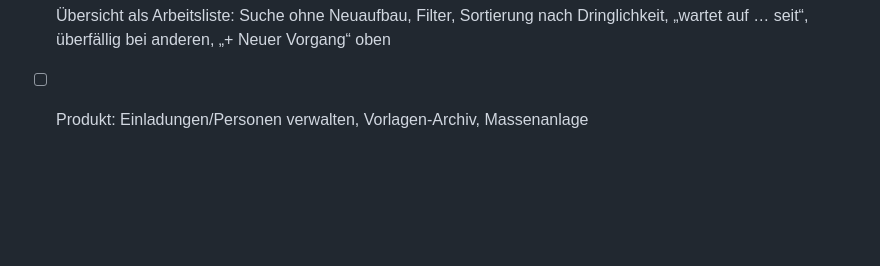
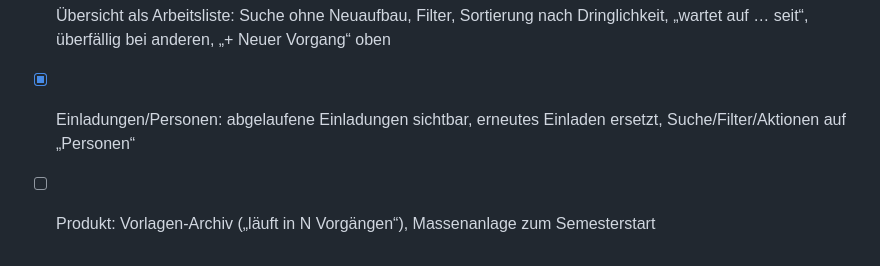
Before and after one commit to mprotogerakis/nomocase, a Markdown page: ARCHITECTURE.md, the part around the change. Rendered like a GitHub page; blank space fills up the shorter version.

Commit message:
ARCHITECTURE.md: tick off worklist and people management
Co-Authored-By: Claude Opus 5.5 <noreply@anthropic.com>

```diff
--- a/ARCHITECTURE.md
+++ b/ARCHITECTURE.md
@@ -95,4 +95,5 @@ Jeder Schritt wird mit grünen Tests ausgeliefert.
 - [ ] Kosten: Änderungsstand per Trigger, Übersicht in SQL verdichten, Aufräumen alter Benachrichtigungen
 - [x] Übersicht als Arbeitsliste: Suche ohne Neuaufbau, Filter, Sortierung nach Dringlichkeit, „wartet auf … seit“,
       überfällig bei anderen, „+ Neuer Vorgang“ oben
-- [ ] Produkt: Einladungen/Personen verwalten, Vorlagen-Archiv, Massenanlage
+- [x] Einladungen/Personen: abgelaufene Einladungen sichtbar, erneutes Einladen ersetzt, Suche/Filter/Aktionen auf „Personen“
+- [ ] Produkt: Vorlagen-Archiv („läuft in N Vorgängen“), Massenanlage zum Semesterstart
```
